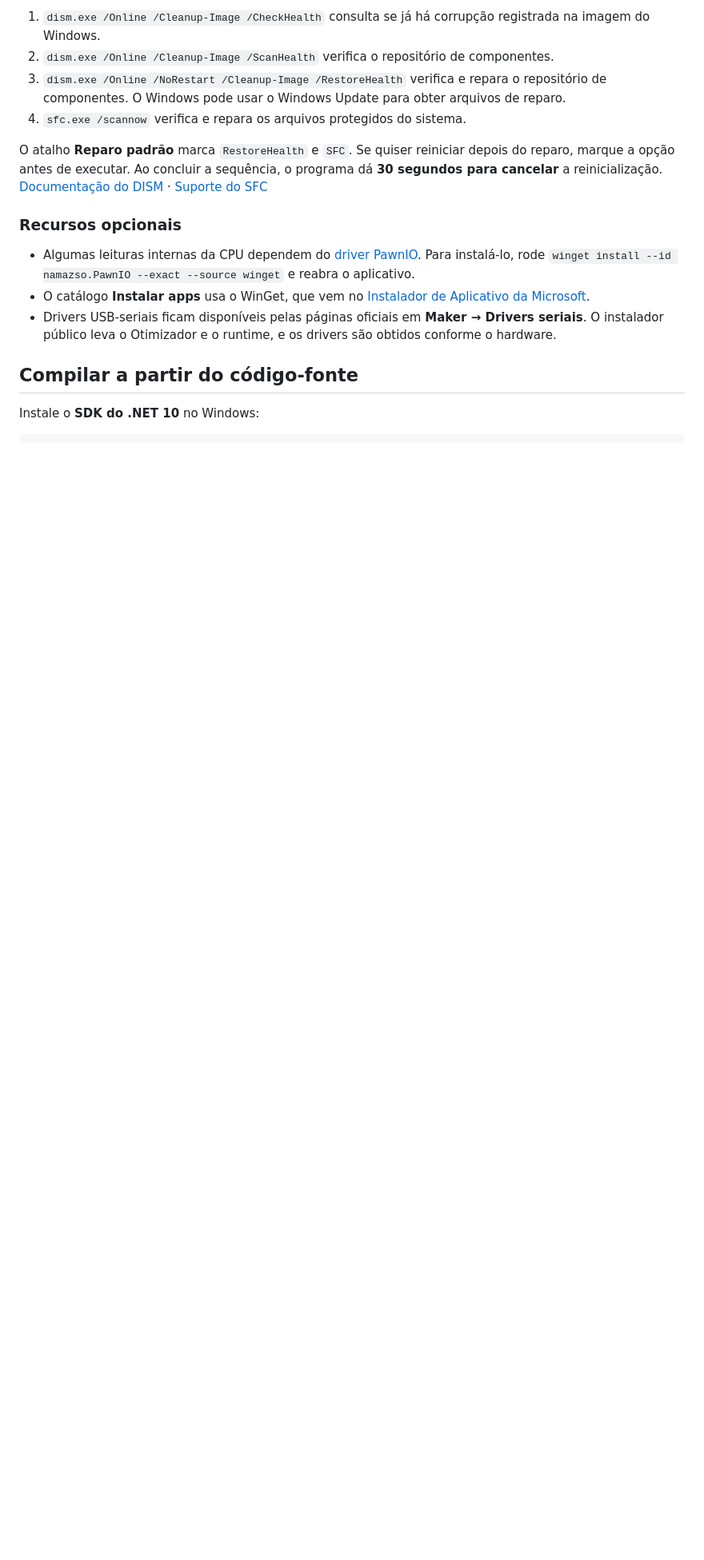
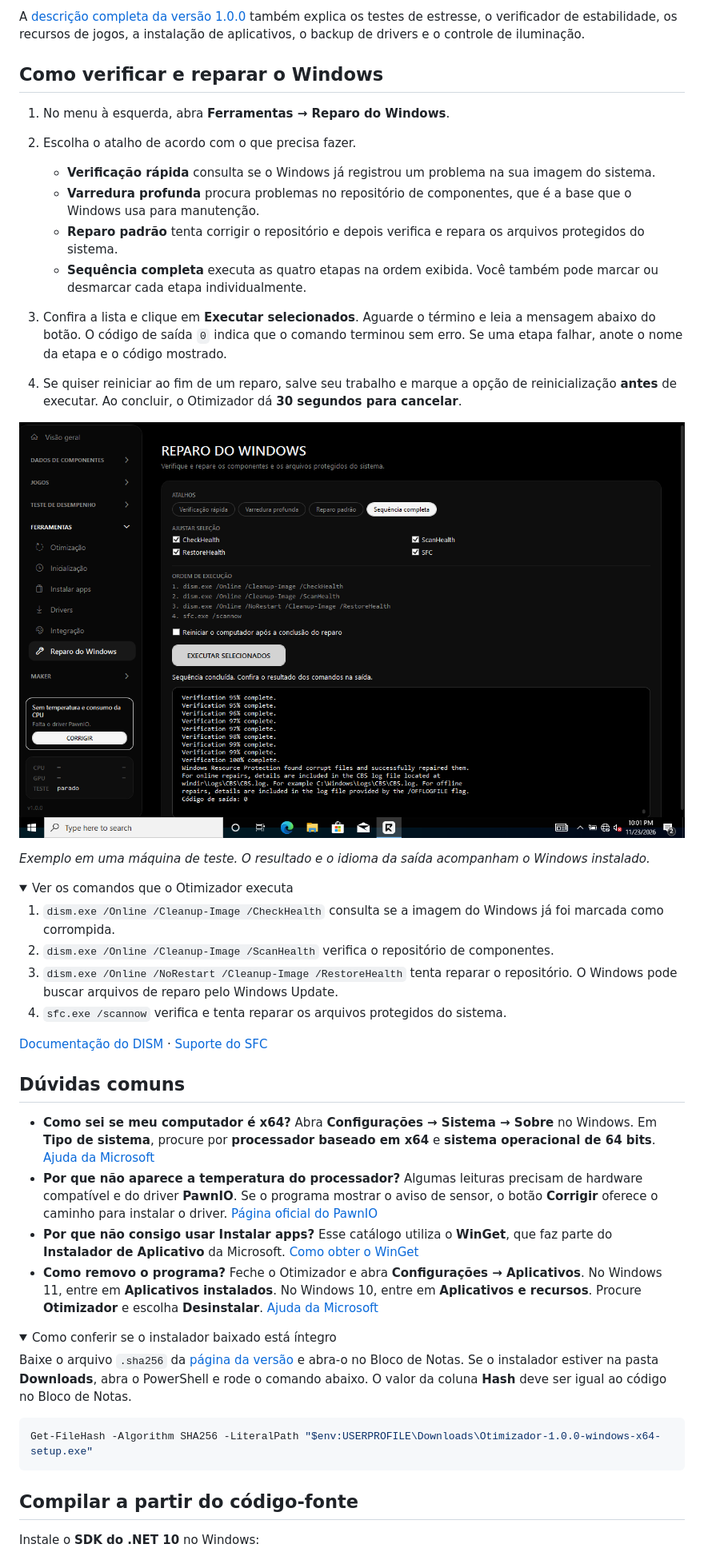
Before and after one commit to IsaacZimm/diagnostico-e-manutencao, a Markdown page: README.md, the part around one of its changes. Shown at 80% size. Rendered like a GitHub page; pictures changed too: docs/imagens/reparo-do-windows.png (added); folded sections open; blank space fills up the shorter version.

Commit message:
Facilita os primeiros passos no README do Otimizador

````diff
--- a/README.md
+++ b/README.md
@@ -26,13 +31,47 @@ Abra **Ferramentas → Reparo do Windows**, escolha um atalho ou ajuste as caixa
 
-1. `dism.exe /Online /Cleanup-Image /CheckHealth` consulta se já há corrupção registrada na imagem do Windows.
+A [descrição completa da versão 1.0.0](https://github.com/IsaacZimm/diagnostico-e-manutencao/releases/tag/v1.0.0) também explica os testes de estresse, o verificador de estabilidade, os recursos de jogos, a instalação de aplicativos, o backup de drivers e o controle de iluminação.
+
+## Como verificar e reparar o Windows
+
+1. No menu à esquerda, abra **Ferramentas → Reparo do Windows**.
+2. Escolha o atalho de acordo com o que precisa fazer.
+
+   - **Verificação rápida** consulta se o Windows já registrou um problema na sua imagem do sistema.
+   - **Varredura profunda** procura problemas no repositório de componentes, que é a base que o Windows usa para manutenção.
+   - **Reparo padrão** tenta corrigir o repositório e depois verifica e repara os arquivos protegidos do sistema.
+   - **Sequência completa** executa as quatro etapas na ordem exibida. Você também pode marcar ou desmarcar cada etapa individualmente.
+
+3. Confira a lista e clique em **Executar selecionados**. Aguarde o término e leia a mensagem abaixo do botão. O código de saída `0` indica que o comando terminou sem erro. Se uma etapa falhar, anote o nome da etapa e o código mostrado.
+4. Se quiser reiniciar ao fim de um reparo, salve seu trabalho e marque a opção de reinicialização **antes** de executar. Ao concluir, o Otimizador dá **30 segundos para cancelar**.
+
+![Tela Reparo do Windows, com os quatro comandos selecionados, o botão Executar selecionados e o resultado da execução](docs/imagens/reparo-do-windows.png)
+
+*Exemplo em uma máquina de teste. O resultado e o idioma da saída acompanham o Windows instalado.*
+
+<details>
+<summary>Ver os comandos que o Otimizador executa</summary>
+
+1. `dism.exe /Online /Cleanup-Image /CheckHealth` consulta se a imagem do Windows já foi marcada como corrompida.
 2. `dism.exe /Online /Cleanup-Image /ScanHealth` verifica o repositório de componentes.
-3. `dism.exe /Online /NoRestart /Cleanup-Image /RestoreHealth` verifica e repara o repositório de componentes. O Windows pode usar o Windows Update para obter arquivos de reparo.
-4. `sfc.exe /scannow` verifica e repara os arquivos protegidos do sistema.
+3. `dism.exe /Online /NoRestart /Cleanup-Image /RestoreHealth` tenta reparar o repositório. O Windows pode buscar arquivos de reparo pelo Windows Update.
+4. `sfc.exe /scannow` verifica e tenta reparar os arquivos protegidos do sistema.
 
-O atalho **Reparo padrão** marca `RestoreHealth` e `SFC`. Se quiser reiniciar depois do reparo, marque a opção antes de executar. Ao concluir a sequência, o programa dá **30 segundos para cancelar** a reinicialização. [Documentação do DISM](https://learn.microsoft.com/pt-br/windows-hardware/manufacture/desktop/repair-a-windows-image?view=windows-11) · [Suporte do SFC](https://support.microsoft.com/pt-br/windows/experience/backup-recovery/using-system-file-checker-in-windows)
+[Documentação do DISM](https://learn.microsoft.com/pt-br/windows-hardware/manufacture/desktop/repair-a-windows-image?view=windows-11) · [Suporte do SFC](https://support.microsoft.com/pt-br/windows/experience/backup-recovery/using-system-file-checker-in-windows)
 
-### Recursos opcionais
+</details>
 
-- Algumas leituras internas da CPU dependem do [driver PawnIO](https://pawnio.eu/). Para instalá-lo, rode `winget install --id namazso.PawnIO --exact --source winget` e reabra o aplicativo.
-- O catálogo **Instalar apps** usa o WinGet, que vem no [Instalador de Aplicativo da Microsoft](https://learn.microsoft.com/pt-br/windows/package-manager/winget/).
-- Drivers USB-seriais ficam disponíveis pelas páginas oficiais em **Maker → Drivers seriais**. O instalador público leva o Otimizador e o runtime, e os drivers são obtidos conforme o hardware.
+## Dúvidas comuns
+
+- **Como sei se meu computador é x64?** Abra **Configurações → Sistema → Sobre** no Windows. Em **Tipo de sistema**, procure por **processador baseado em x64** e **sistema operacional de 64 bits**. [Ajuda da Microsoft](https://support.microsoft.com/pt-br/windows/experience/compatibility/32-bit-and-64-bit-windows-frequently-asked-questions)
+- **Por que não aparece a temperatura do processador?** Algumas leituras precisam de hardware compatível e do driver **PawnIO**. Se o programa mostrar o aviso de sensor, o botão **Corrigir** oferece o caminho para instalar o driver. [Página oficial do PawnIO](https://pawnio.eu/)
+- **Por que não consigo usar Instalar apps?** Esse catálogo utiliza o **WinGet**, que faz parte do **Instalador de Aplicativo** da Microsoft. [Como obter o WinGet](https://learn.microsoft.com/pt-br/windows/package-manager/winget/)
+- **Como removo o programa?** Feche o Otimizador e abra **Configurações → Aplicativos**. No Windows 11, entre em **Aplicativos instalados**. No Windows 10, entre em **Aplicativos e recursos**. Procure **Otimizador** e escolha **Desinstalar**. [Ajuda da Microsoft](https://support.microsoft.com/pt-br/windows/apps/uninstall-or-remove-apps-and-programs-in-windows)
+<details>
+<summary>Como conferir se o instalador baixado está íntegro</summary>
+
+Baixe o arquivo `.sha256` da [página da versão](https://github.com/IsaacZimm/diagnostico-e-manutencao/releases/tag/v1.0.0) e abra-o no Bloco de Notas. Se o instalador estiver na pasta **Downloads**, abra o PowerShell e rode o comando abaixo. O valor da coluna **Hash** deve ser igual ao código no Bloco de Notas.
+
+```powershell
+Get-FileHash -Algorithm SHA256 -LiteralPath "$env:USERPROFILE\Downloads\Otimizador-1.0.0-windows-x64-setup.exe"
+```
+
````
Also changed, not shown: other parts of README.md (+23 -17 lines).
